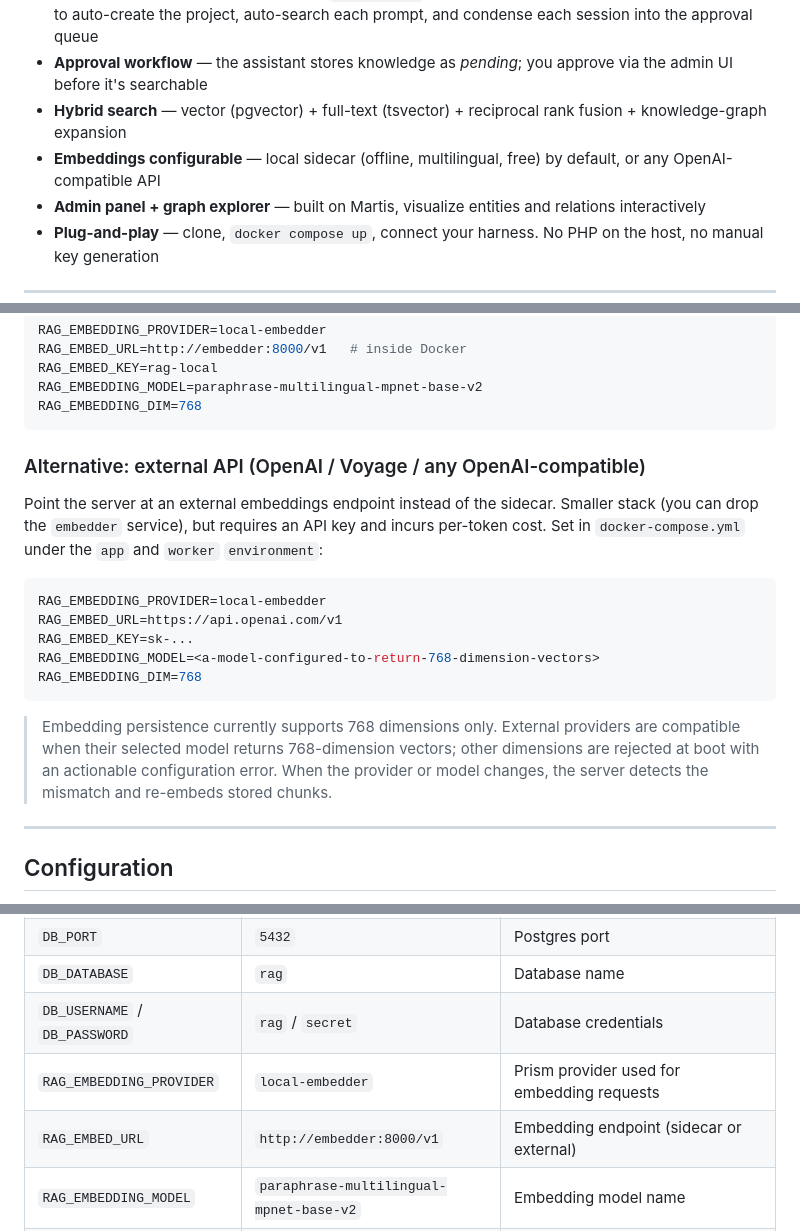
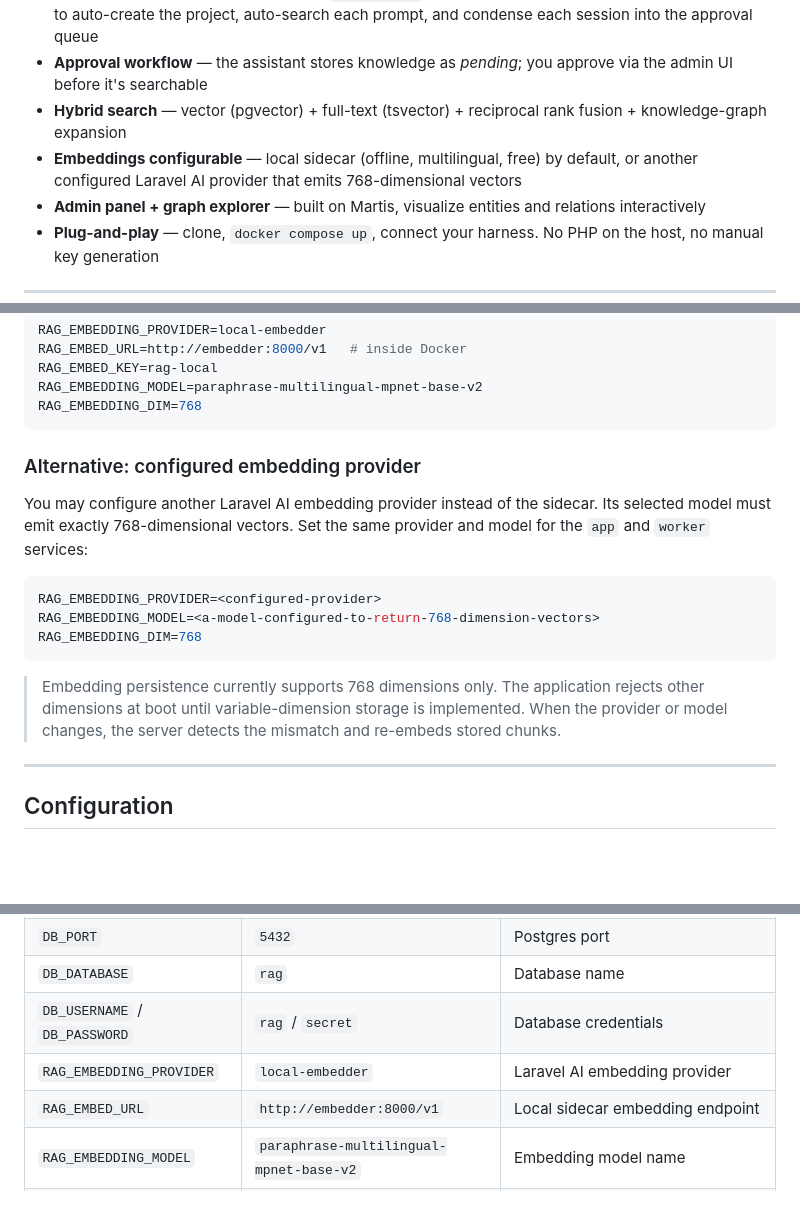
Before and after one commit to felipereisdev/rag-knowledge-base, a Markdown page: README.md, 3 parts joined by grey strips. GitHub-like rendering; blank space fills up the shorter version.

Commit message:
docs: clarify embedding provider constraints

````diff
--- a/README.md
+++ b/README.md
@@ -8,7 +8,7 @@ Key features:
 - **Passive capture via hooks** — optional `rag:install` wires Claude Code / Codex / Cursor / opencode to auto-create the project, auto-search each prompt, and condense each session into the approval queue
 - **Approval workflow** — the assistant stores knowledge as *pending*; you approve via the admin UI before it's searchable
 - **Hybrid search** — vector (pgvector) + full-text (tsvector) + reciprocal rank fusion + knowledge-graph expansion
-- **Embeddings configurable** — local sidecar (offline, multilingual, free) by default, or any OpenAI-compatible API
+- **Embeddings configurable** — local sidecar (offline, multilingual, free) by default, or another configured Laravel AI provider that emits 768-dimensional vectors
 - **Admin panel + graph explorer** — built on Martis, visualize entities and relations interactively
 - **Plug-and-play** — clone, `docker compose up`, connect your harness. No PHP on the host, no manual key generation
 
@@ -265,19 +265,17 @@ RAG_EMBEDDING_MODEL=paraphrase-multilingual-mpnet-base-v2
 RAG_EMBEDDING_DIM=768
 ```
 
-### Alternative: external API (OpenAI / Voyage / any OpenAI-compatible)
+### Alternative: configured embedding provider
 
-Point the server at an external embeddings endpoint instead of the sidecar. Smaller stack (you can drop the `embedder` service), but requires an API key and incurs per-token cost. Set in `docker-compose.yml` under the `app` and `worker` `environment`:
+You may configure another Laravel AI embedding provider instead of the sidecar. Its selected model must emit exactly 768-dimensional vectors. Set the same provider and model for the `app` and `worker` services:
 
 ```env
-RAG_EMBEDDING_PROVIDER=local-embedder
-RAG_EMBED_URL=https://api.openai.com/v1
-RAG_EMBED_KEY=sk-...
+RAG_EMBEDDING_PROVIDER=<configured-provider>
 RAG_EMBEDDING_MODEL=<a-model-configured-to-return-768-dimension-vectors>
 RAG_EMBEDDING_DIM=768
 ```
 
-> Embedding persistence currently supports 768 dimensions only. External providers are compatible when their selected model returns 768-dimension vectors; other dimensions are rejected at boot with an actionable configuration error. When the provider or model changes, the server detects the mismatch and re-embeds stored chunks.
+> Embedding persistence currently supports 768 dimensions only. The application rejects other dimensions at boot until variable-dimension storage is implemented. When the provider or model changes, the server detects the mismatch and re-embeds stored chunks.
 
 ---
 
@@ -291,8 +289,8 @@ Environment variables are set in `docker-compose.yml` (they override anything in
 | `DB_PORT` | `5432` | Postgres port |
 | `DB_DATABASE` | `rag` | Database name |
 | `DB_USERNAME` / `DB_PASSWORD` | `rag` / `secret` | Database credentials |
-| `RAG_EMBEDDING_PROVIDER` | `local-embedder` | Prism provider used for embedding requests |
-| `RAG_EMBED_URL` | `http://embedder:8000/v1` | Embedding endpoint (sidecar or external) |
+| `RAG_EMBEDDING_PROVIDER` | `local-embedder` | Laravel AI embedding provider |
+| `RAG_EMBED_URL` | `http://embedder:8000/v1` | Local sidecar embedding endpoint |
 | `RAG_EMBEDDING_MODEL` | `paraphrase-multilingual-mpnet-base-v2` | Embedding model name |
 | `RAG_EMBEDDING_DIM` | `768` | Embedding dimension; persistence currently requires 768 |
 | `RAG_SEARCH_MIN_SCORE` | `0.30` | Minimum score cutoff for search results |
````
Also changed, not shown: other parts of README.md (+1 -1 lines).
